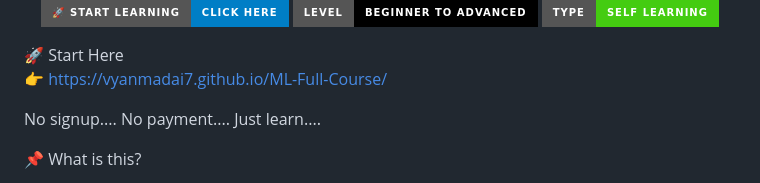
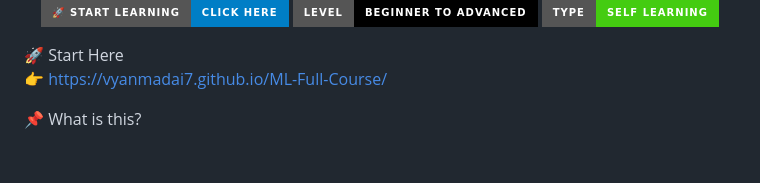
Before and after one commit to vyanmadai7/ML-Full-Course, a Markdown page: README.md, the part around the change. Drawn GitHub-style; badges without logos; blank space fills up the shorter version.

```diff
--- a/README.md
+++ b/README.md
@@ -4,8 +4,6 @@ Learn Machine Learning the Right Way
 🚀 Start Here
 
 👉 https://vyanmadai7.github.io/ML-Full-Course/
-
-No signup.... No payment.... Just learn....
 
 📌 What is this?
 
```
